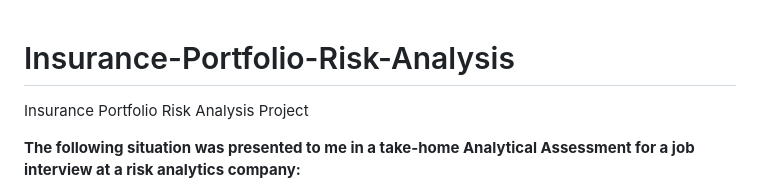
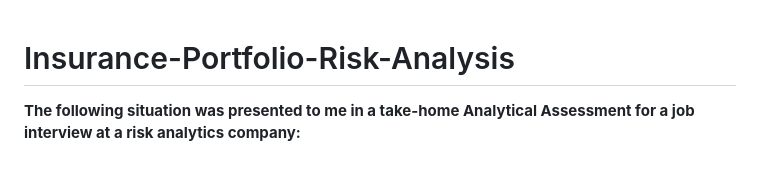
Before and after one commit to MadisonCostanza/Insurance-Portfolio-Risk-Analysis, a Markdown page: README.md, the part around one of its changes. GitHub-like rendering; blank space fills up the shorter version.

```diff
--- a/README.md
+++ b/README.md
@@ -1,5 +1,4 @@
 # Insurance-Portfolio-Risk-Analysis
-Insurance Portfolio Risk Analysis Project
 
 **The following situation was presented to me in a take-home Analytical Assessment for a job interview at a risk analytics company:**
 
```
Also changed, not shown: other parts of README.md (+22 -1 lines).
